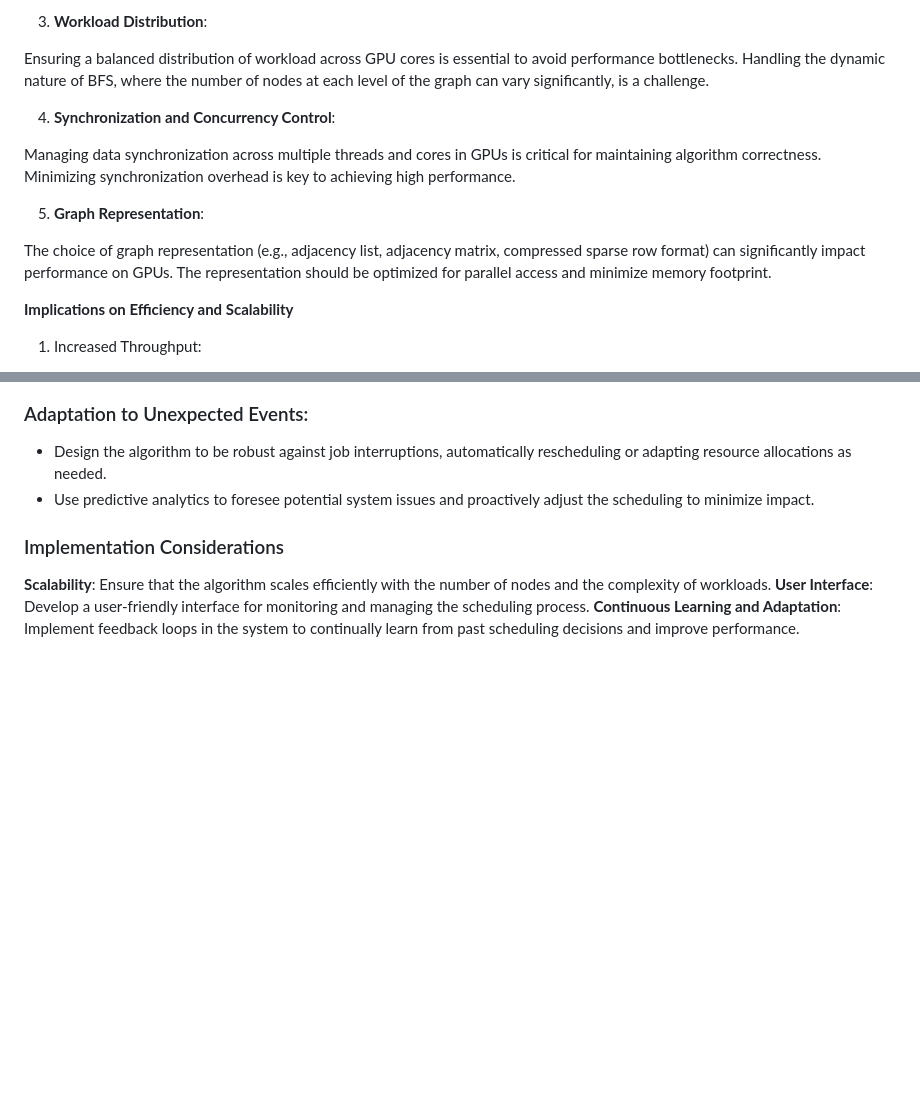
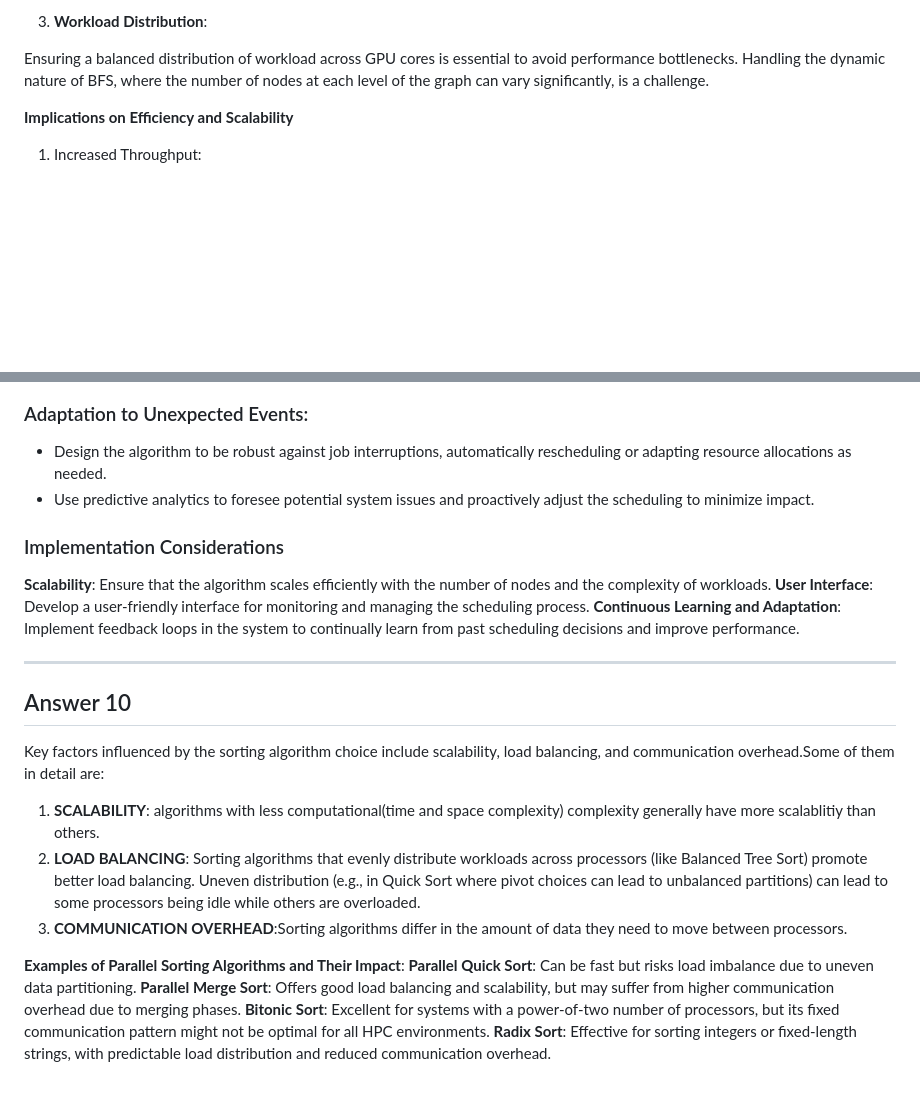
Before and after one commit to Hackerjedi666/CybersecNotes, a Markdown page: examNotes/hpc/answers.md, 2 parts joined by grey strips. Rendered like a GitHub page; blank space fills up the shorter version.

Commit message:
hpc notes

```diff
--- a/examNotes/hpc/answers.md
+++ b/examNotes/hpc/answers.md
@@ -275,16 +275,6 @@ BFS should be adapted to minimize memory latency and maximize throughput, consid
 
 Ensuring a balanced distribution of workload across GPU cores is essential to avoid performance bottlenecks.
 Handling the dynamic nature of BFS, where the number of nodes at each level of the graph can vary significantly, is a challenge.
-
-4) **Synchronization and Concurrency Control**:
-
-Managing data synchronization across multiple threads and cores in GPUs is critical for maintaining algorithm correctness.
-Minimizing synchronization overhead is key to achieving high performance.
-
-5) **Graph Representation**:
-
-The choice of graph representation (e.g., adjacency list, adjacency matrix, compressed sparse row format) can significantly impact performance on GPUs.
-The representation should be optimized for parallel access and minimize memory footprint.
 
 **Implications on Efficiency and Scalability**
 
@@ -381,3 +371,19 @@ Implement a failover system where tasks from a failed node are automatically rea
 **Scalability**: Ensure that the algorithm scales efficiently with the number of nodes and the complexity of workloads.
 **User Interface**: Develop a user-friendly interface for monitoring and managing the scheduling process.
 **Continuous Learning and Adaptation**: Implement feedback loops in the system to continually learn from past scheduling decisions and improve performance.
+
+--------------
+
+## Answer 10
+
+Key factors influenced by the sorting algorithm choice include scalability, load balancing, and communication overhead.Some of them in detail are:
+
+1) **SCALABILITY**: algorithms with less computational(time and space complexity) complexity generally have more scalablitiy than others.
+2) **LOAD BALANCING**: Sorting algorithms that evenly distribute workloads across processors (like Balanced Tree Sort) promote better load balancing. Uneven distribution (e.g., in Quick Sort where pivot choices can lead to unbalanced partitions) can lead to some processors being idle while others are overloaded.
+3) **COMMUNICATION OVERHEAD**:Sorting algorithms differ in the amount of data they need to move between processors.
+
+**Examples of Parallel Sorting Algorithms and Their Impact**:
+**Parallel Quick Sort**: Can be fast but risks load imbalance due to uneven data partitioning.
+**Parallel Merge Sort**: Offers good load balancing and scalability, but may suffer from higher communication overhead due to merging phases.
+**Bitonic Sort**: Excellent for systems with a power-of-two number of processors, but its fixed communication pattern might not be optimal for all HPC environments.
+**Radix Sort**: Effective for sorting integers or fixed-length strings, with predictable load distribution and reduced communication overhead.
```
Also changed, not shown: other parts of examNotes/hpc/answers.md (+1 -1 lines).
